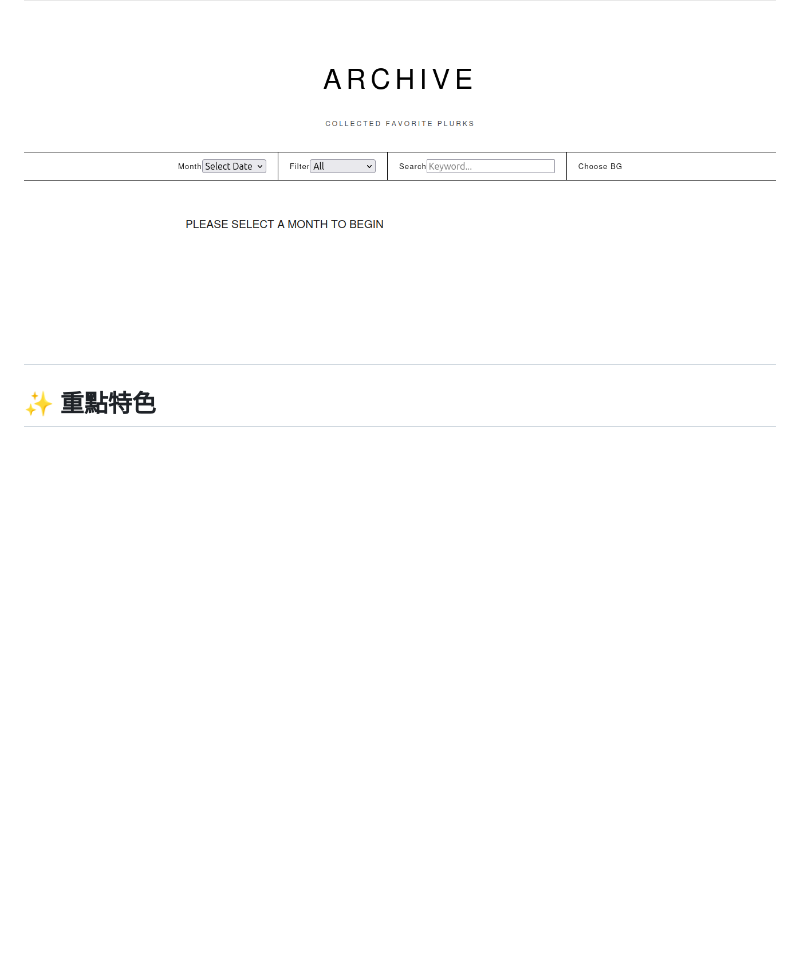
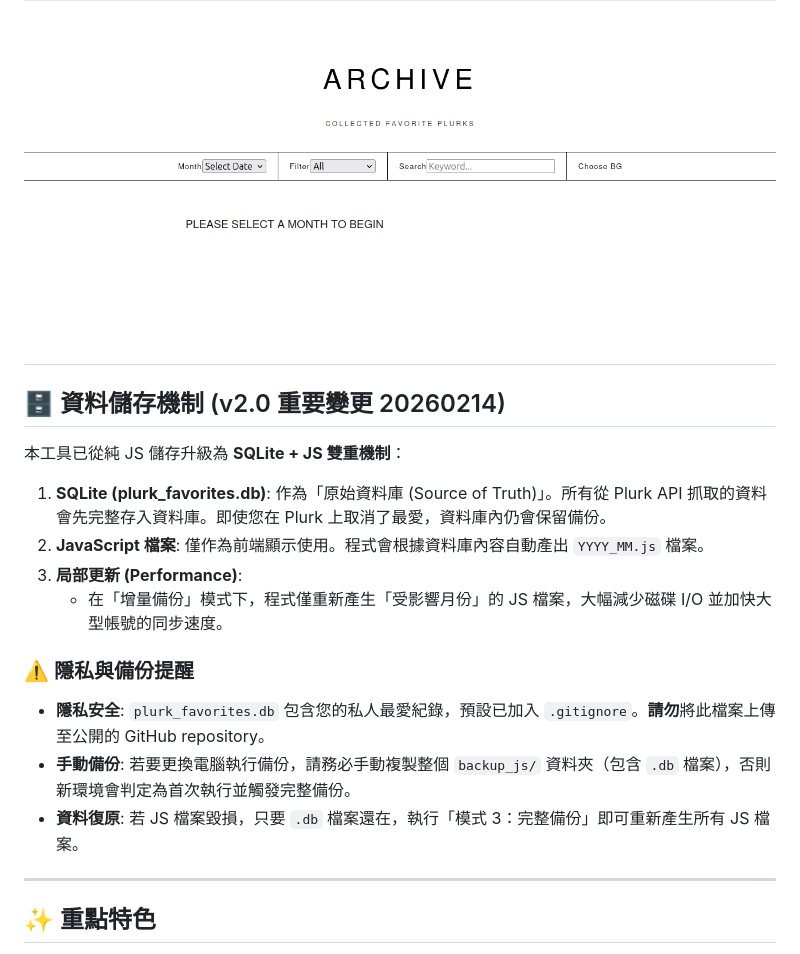
Before and after one commit to rkwithb/Plurk-Get-Favorites-Tool, a Markdown page: README.md, the part around the change. Rendered like a GitHub page; blank space fills up the shorter version.

Commit message:
doc:update README.md to reflect SQLite migration and privacy guidelines

```diff
--- a/README.md
+++ b/README.md
@@ -7,6 +7,21 @@
 這是一個專為噗浪（Plurk）使用者開發的**備份工具**。它可以將個人帳號中所有的「喜愛噗文」完整抓取，並產生一個可自行設定背景圖的網頁介面，方便隨時離線瀏覽。
 
 ![網頁介面截圖](./Tutorial/htmlpage01.png)
+---
+## 🗄️ 資料儲存機制 (v2.0 重要變更 20260214)
+
+本工具已從純 JS 儲存升級為 **SQLite + JS 雙重機制**：
+
+1.  **SQLite (plurk_favorites.db)**: 作為「原始資料庫 (Source of Truth)」。所有從 Plurk API 抓取的資料會先完整存入資料庫。即使您在 Plurk 上取消了最愛，資料庫內仍會保留備份。
+2.  **JavaScript 檔案**: 僅作為前端顯示使用。程式會根據資料庫內容自動產出 `YYYY_MM.js` 檔案。
+3.  **局部更新 (Performance)**:
+    - 在「增量備份」模式下，程式僅重新產生「受影響月份」的 JS 檔案，大幅減少磁碟 I/O 並加快大型帳號的同步速度。
+
+### ⚠️ 隱私與備份提醒
+
+- **隱私安全**: `plurk_favorites.db` 包含您的私人最愛紀錄，預設已加入 `.gitignore`。**請勿**將此檔案上傳至公開的 GitHub repository。
+- **手動備份**: 若要更換電腦執行備份，請務必手動複製整個 `backup_js/` 資料夾（包含 `.db` 檔案），否則新環境會判定為首次執行並觸發完整備份。
+- **資料復原**: 若 JS 檔案毀損，只要 `.db` 檔案還在，執行「模式 3：完整備份」即可重新產生所有 JS 檔案。
 ---
 
 ## ✨ 重點特色
```
